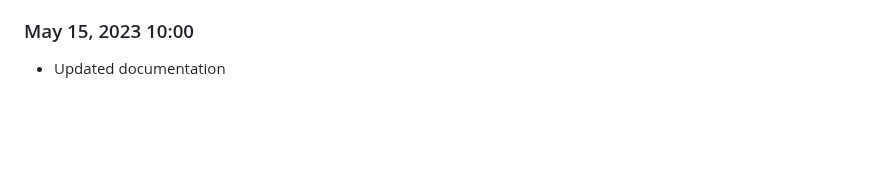
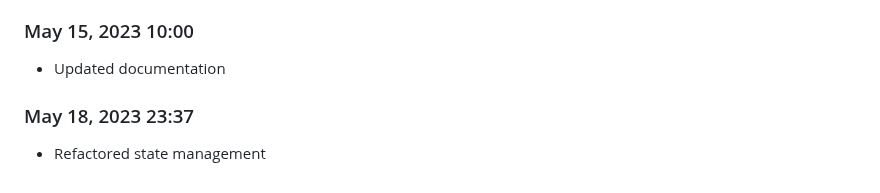
Before and after one commit to Shiva-Bajpai/SB--Clones, a Markdown page: devlog.md, the part around the change. Drawn GitHub-style; blank space fills up the shorter version.

```diff
--- a/devlog.md
+++ b/devlog.md
@@ -337,3 +337,6 @@ Daily progress notes.
 
 ### May 15, 2023 10:00
 - Updated documentation
+
+### May 18, 2023 23:37
+- Refactored state management
```
